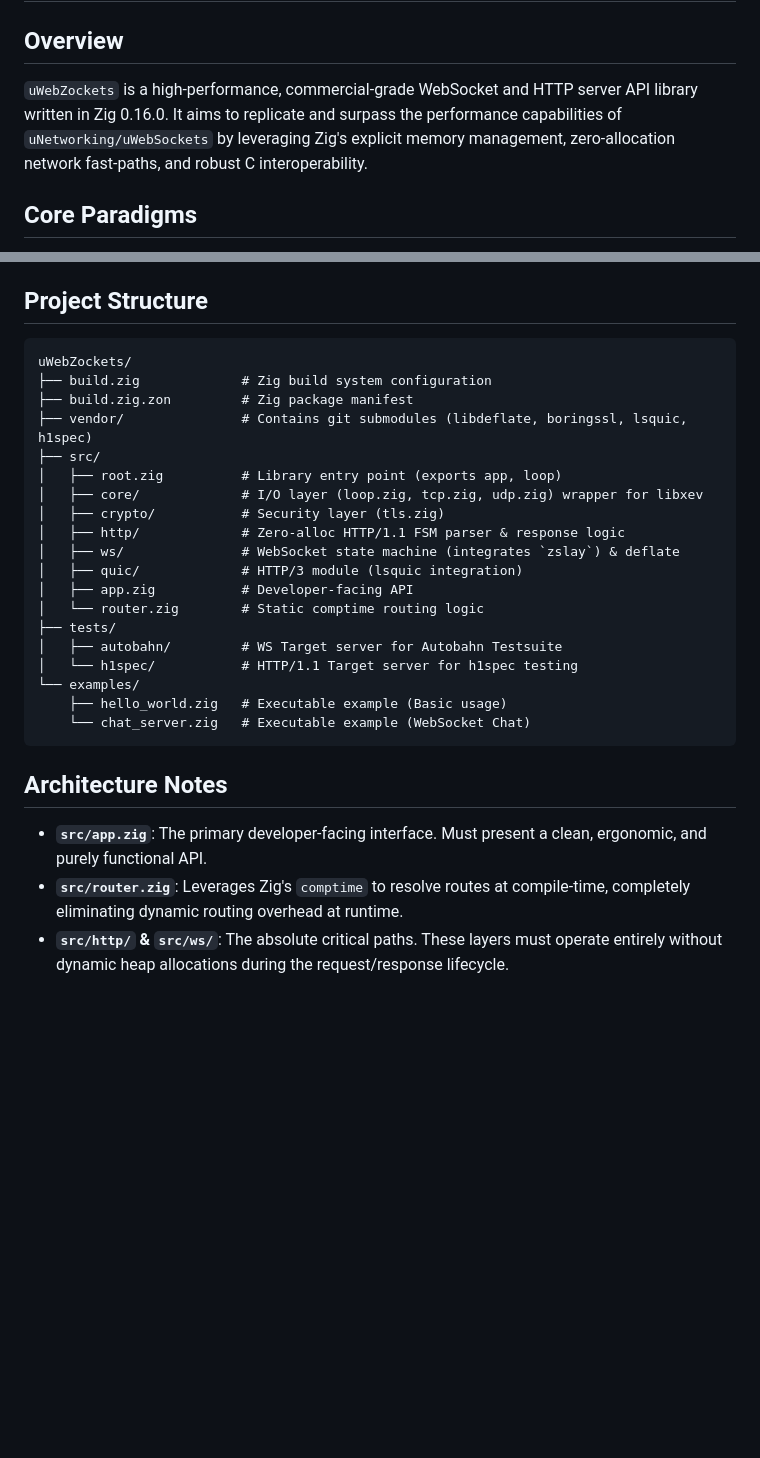
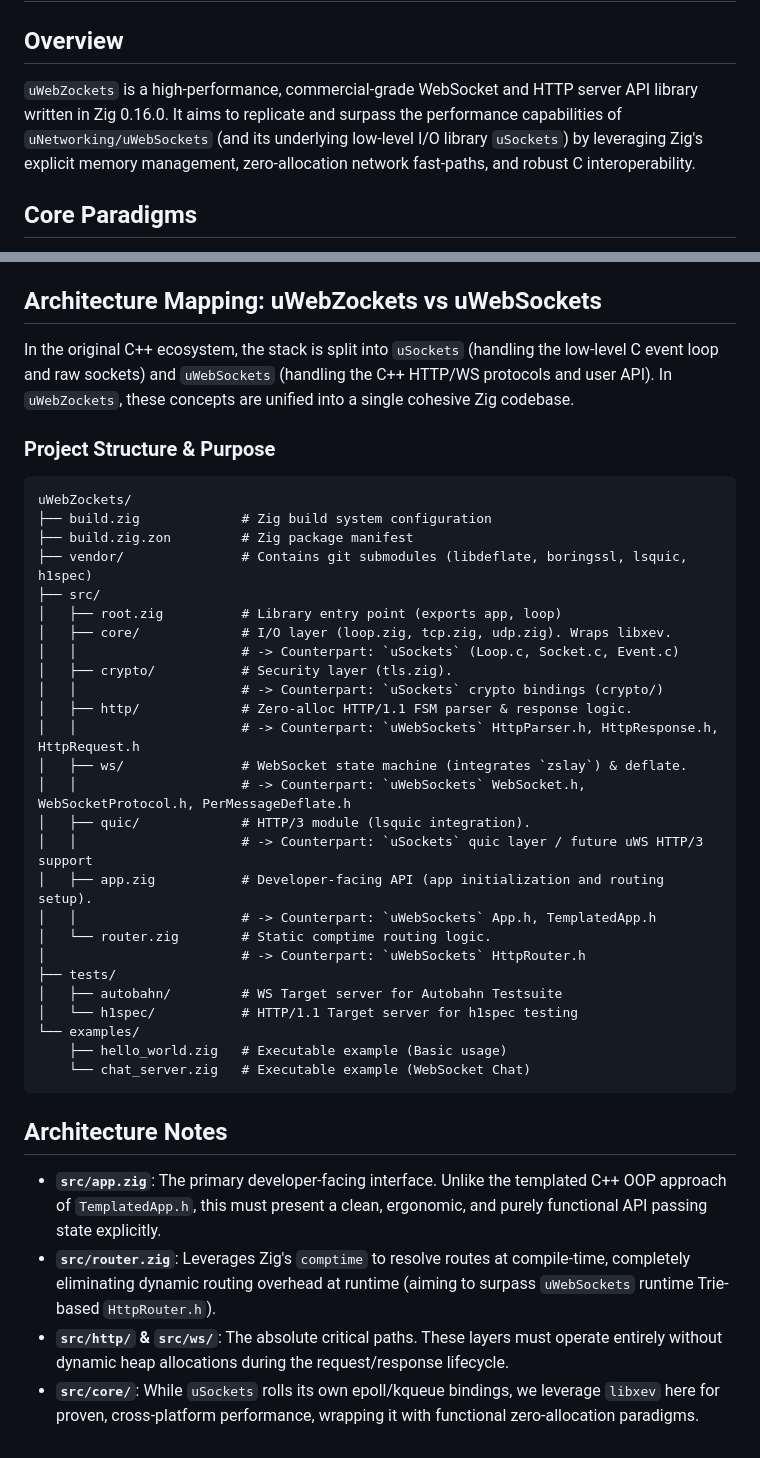
Before and after one commit to farbenbuilds/uWebZockets, a Markdown page: CODEBASE.md, 2 parts joined by grey strips. Rendered like a GitHub page; blank space fills up the shorter version.

Commit message:
Docs: Enhance CODEBASE.md with uWebSockets architecture mapping

````diff
--- a/CODEBASE.md
+++ b/CODEBASE.md
@@ -1,7 +1,7 @@
 # uWebZockets Codebase
 
 ## Overview
-`uWebZockets` is a high-performance, commercial-grade WebSocket and HTTP server API library written in Zig 0.16.0. It aims to replicate and surpass the performance capabilities of `uNetworking/uWebSockets` by leveraging Zig's explicit memory management, zero-allocation network fast-paths, and robust C interoperability.
+`uWebZockets` is a high-performance, commercial-grade WebSocket and HTTP server API library written in Zig 0.16.0. It aims to replicate and surpass the performance capabilities of `uNetworking/uWebSockets` (and its underlying low-level I/O library `uSockets`) by leveraging Zig's explicit memory management, zero-allocation network fast-paths, and robust C interoperability.
 
 ## Core Paradigms
 1. **Data-Oriented Design (DoD)**: Memory layout dictates performance. We employ Struct of Arrays (SoA) and tight data packing to maximize CPU cache utilization.
@@ -15,22 +15,32 @@
 - **Vendored C/C++ Libraries**: `BoringSSL` (Crypto/TLS), `lsquic` (HTTP/3), and `libdeflate` (compression).
 - **Tooling**: `natecraddock/zf` (fuzzy finder) integrated for development workflows.
 
-## Project Structure
+## Architecture Mapping: uWebZockets vs uWebSockets
+In the original C++ ecosystem, the stack is split into `uSockets` (handling the low-level C event loop and raw sockets) and `uWebSockets` (handling the C++ HTTP/WS protocols and user API). In `uWebZockets`, these concepts are unified into a single cohesive Zig codebase.
 
-```
+### Project Structure & Purpose
+
+```text
 uWebZockets/
 ├── build.zig             # Zig build system configuration
 ├── build.zig.zon         # Zig package manifest
 ├── vendor/               # Contains git submodules (libdeflate, boringssl, lsquic, h1spec)
 ├── src/
 │   ├── root.zig          # Library entry point (exports app, loop)
-│   ├── core/             # I/O layer (loop.zig, tcp.zig, udp.zig) wrapper for libxev
-│   ├── crypto/           # Security layer (tls.zig)
-│   ├── http/             # Zero-alloc HTTP/1.1 FSM parser & response logic
-│   ├── ws/               # WebSocket state machine (integrates `zslay`) & deflate
-│   ├── quic/             # HTTP/3 module (lsquic integration)
-│   ├── app.zig           # Developer-facing API
-│   └── router.zig        # Static comptime routing logic
+│   ├── core/             # I/O layer (loop.zig, tcp.zig, udp.zig). Wraps libxev.
+│   │                     # -> Counterpart: `uSockets` (Loop.c, Socket.c, Event.c)
+│   ├── crypto/           # Security layer (tls.zig).
+│   │                     # -> Counterpart: `uSockets` crypto bindings (crypto/)
+│   ├── http/             # Zero-alloc HTTP/1.1 FSM parser & response logic.
+│   │                     # -> Counterpart: `uWebSockets` HttpParser.h, HttpResponse.h, HttpRequest.h
+│   ├── ws/               # WebSocket state machine (integrates `zslay`) & deflate.
+│   │                     # -> Counterpart: `uWebSockets` WebSocket.h, WebSocketProtocol.h, PerMessageDeflate.h
+│   ├── quic/             # HTTP/3 module (lsquic integration).
+│   │                     # -> Counterpart: `uSockets` quic layer / future uWS HTTP/3 support
+│   ├── app.zig           # Developer-facing API (app initialization and routing setup).
+│   │                     # -> Counterpart: `uWebSockets` App.h, TemplatedApp.h
+│   └── router.zig        # Static comptime routing logic.
+│                         # -> Counterpart: `uWebSockets` HttpRouter.h
 ├── tests/
 │   ├── autobahn/         # WS Target server for Autobahn Testsuite
 │   └── h1spec/           # HTTP/1.1 Target server for h1spec testing
@@ -40,6 +50,7 @@ uWebZockets/
 ```
 
 ## Architecture Notes
-- **`src/app.zig`**: The primary developer-facing interface. Must present a clean, ergonomic, and purely functional API.
-- **`src/router.zig`**: Leverages Zig's `comptime` to resolve routes at compile-time, completely eliminating dynamic routing overhead at runtime.
+- **`src/app.zig`**: The primary developer-facing interface. Unlike the templated C++ OOP approach of `TemplatedApp.h`, this must present a clean, ergonomic, and purely functional API passing state explicitly.
+- **`src/router.zig`**: Leverages Zig's `comptime` to resolve routes at compile-time, completely eliminating dynamic routing overhead at runtime (aiming to surpass `uWebSockets` runtime Trie-based `HttpRouter.h`).
 - **`src/http/` & `src/ws/`**: The absolute critical paths. These layers must operate entirely without dynamic heap allocations during the request/response lifecycle.
+- **`src/core/`**: While `uSockets` rolls its own epoll/kqueue bindings, we leverage `libxev` here for proven, cross-platform performance, wrapping it with functional zero-allocation paradigms.
````
